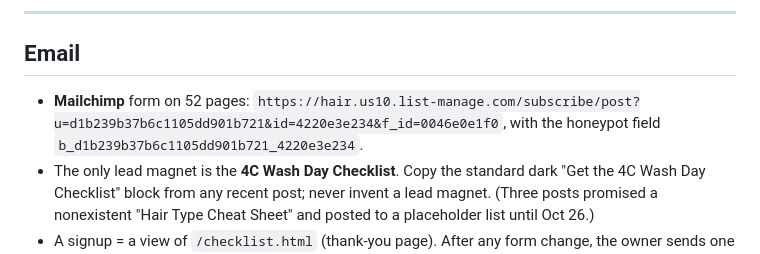
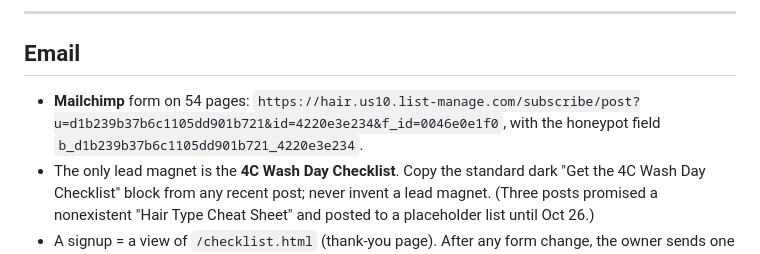
Before and after one commit to cesarmateotkd-sketch/strandhair, a Markdown page: CLAUDE.md, the part around the change. GitHub-like rendering.

Commit message:
CLAUDE.md: correct Mailchimp form page count
Co-Authored-By: Claude Opus 5.5 <noreply@anthropic.com>
Claude-Session: https://claude.ai/code/session_01FT3dWzmjSUzo6mHJm2WuQg

```diff
--- a/CLAUDE.md
+++ b/CLAUDE.md
@@ -169,7 +169,7 @@ All 1000×1500 PNG in `/images/`, named `og-[slug].png`. The OG image doubles as
 ---
 
 ## Email
-- **Mailchimp** form on 52 pages: `https://hair.us10.list-manage.com/subscribe/post?u=d1b239b37b6c1105dd901b721&id=4220e3e234&f_id=0046e0e1f0`, with the honeypot field `b_d1b239b37b6c1105dd901b721_4220e3e234`.
+- **Mailchimp** form on 54 pages: `https://hair.us10.list-manage.com/subscribe/post?u=d1b239b37b6c1105dd901b721&id=4220e3e234&f_id=0046e0e1f0`, with the honeypot field `b_d1b239b37b6c1105dd901b721_4220e3e234`.
 - The only lead magnet is the **4C Wash Day Checklist**. Copy the standard dark "Get the 4C Wash Day Checklist" block from any recent post; never invent a lead magnet. (Three posts promised a nonexistent "Hair Type Cheat Sheet" and posted to a placeholder list until Oct 26.)
 - A signup = a view of `/checklist.html` (thank-you page). After any form change, the owner sends one test signup.
 - Idea for later: a general wash day checklist for all hair types (the 4C one is a mismatch on type 2–3 posts).
```
